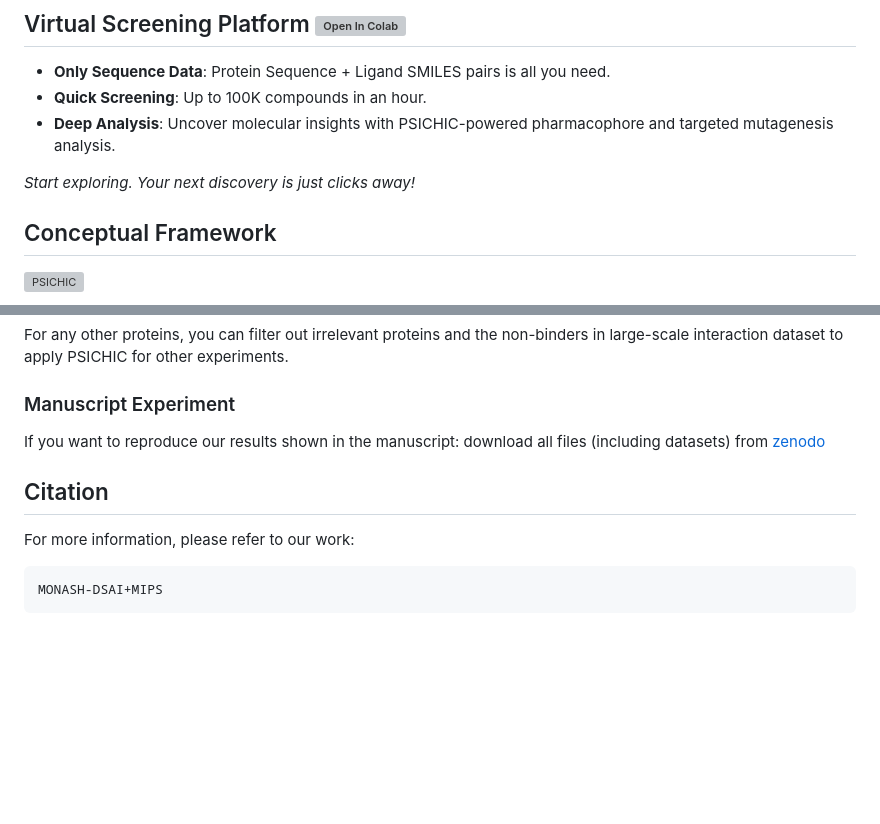
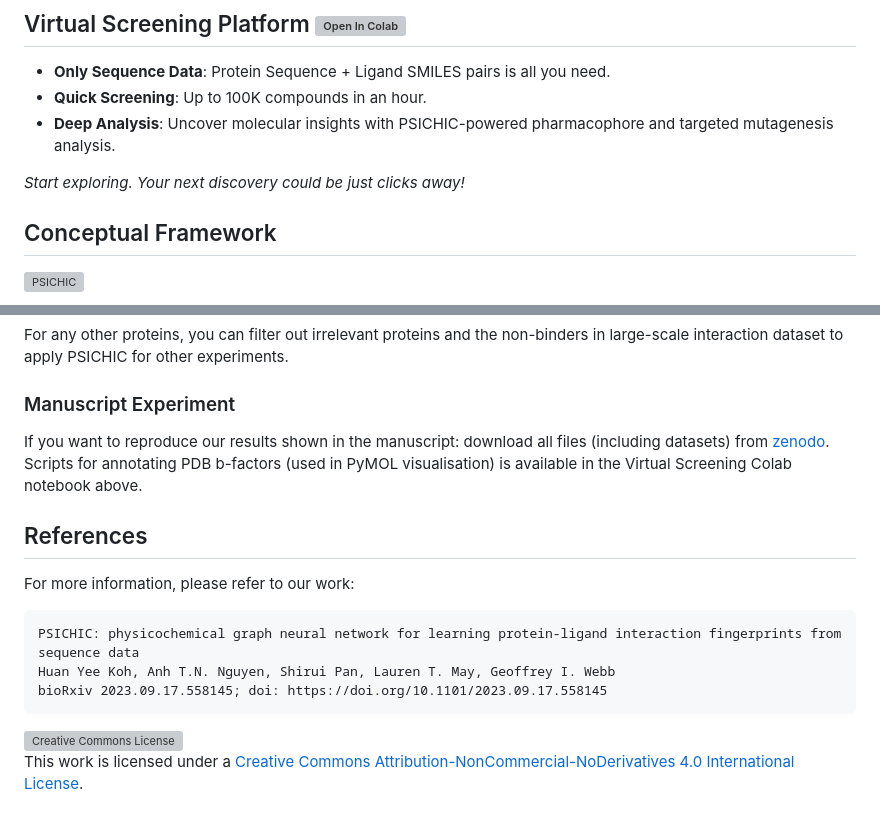
Before and after one commit to Huang-lab/TRACE-Kin, a Markdown page: README.md, 2 parts joined by grey strips. Drawn GitHub-style; blank space fills up the shorter version; grey boxes are pictures that could not be loaded.

````diff
--- a/README.md
+++ b/README.md
@@ -6,7 +7,7 @@
 - **Quick Screening**: Up to 100K compounds in an hour.
 - **Deep Analysis**: Uncover molecular insights with PSICHIC-powered pharmacophore and targeted mutagenesis analysis.
 
-_Start exploring. Your next discovery is just clicks away!_
+_Start exploring. Your next discovery could be just clicks away!_
 ## Conceptual Framework
 ![PSICHIC](image/PSICHIC.jpg)
 
@@ -37,12 +38,17 @@ python main.py --regression_task True --mclassification_task 3 --datafolder data
 For any other proteins, you can filter out irrelevant proteins and the non-binders in large-scale interaction dataset to apply PSICHIC for other experiments.
 
 ### Manuscript Experiment
-If you want to reproduce our results shown in the manuscript: download all files (including datasets) from [zenodo]()
+If you want to reproduce our results shown in the manuscript: download all files (including datasets) from [zenodo](https://zenodo.org/record/8347859). Scripts for annotating PDB b-factors (used in PyMOL visualisation) is available in the Virtual Screening Colab notebook above.
 
-## Citation
+
+## References
 
 For more information, please refer to our work:
 
 ```
-MONASH-DSAI+MIPS
+PSICHIC: physicochemical graph neural network for learning protein-ligand interaction fingerprints from sequence data
+Huan Yee Koh, Anh T.N. Nguyen, Shirui Pan, Lauren T. May, Geoffrey I. Webb
+bioRxiv 2023.09.17.558145; doi: https://doi.org/10.1101/2023.09.17.558145
 ```
+
+<a rel="license" href="http://creativecommons.org/licenses/by-nc-nd/4.0/"><img alt="Creative Commons License" style="border-width:0" src="https://i.creativecommons.org/l/by-nc-nd/4.0/88x31.png" /></a><br />This work is licensed under a <a rel="license" href="http://creativecommons.org/licenses/by-nc-nd/4.0/">Creative Commons Attribution-NonCommercial-NoDerivatives 4.0 International License</a>.
````
Also changed, not shown: other parts of README.md (+1 -0 lines).
